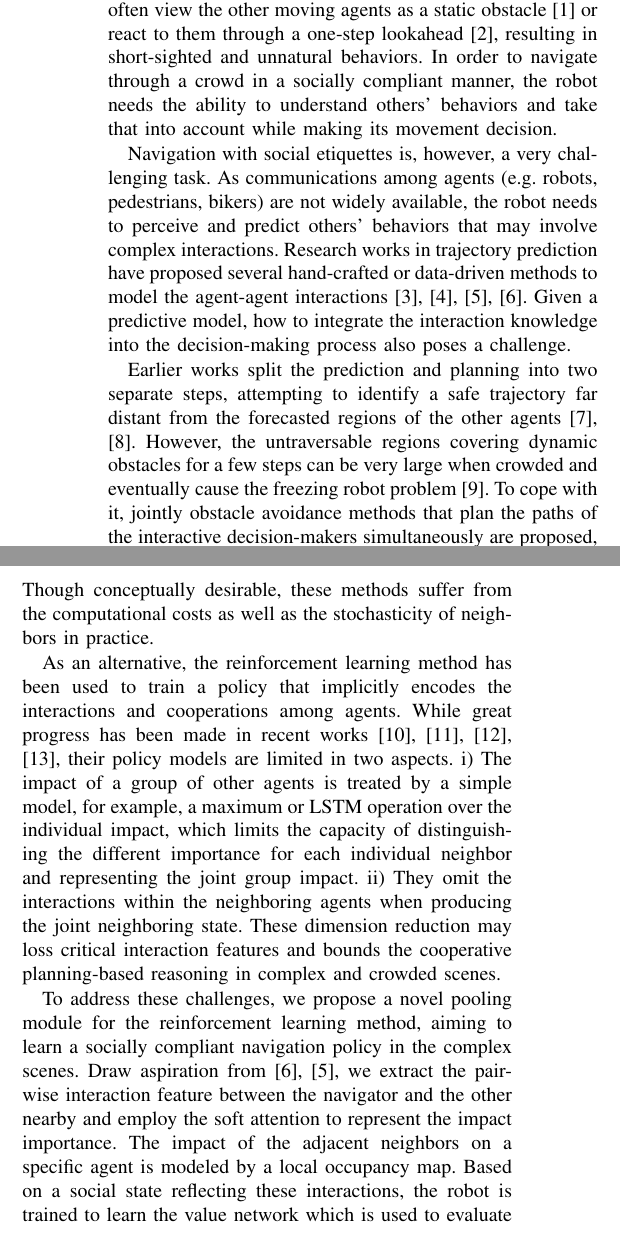
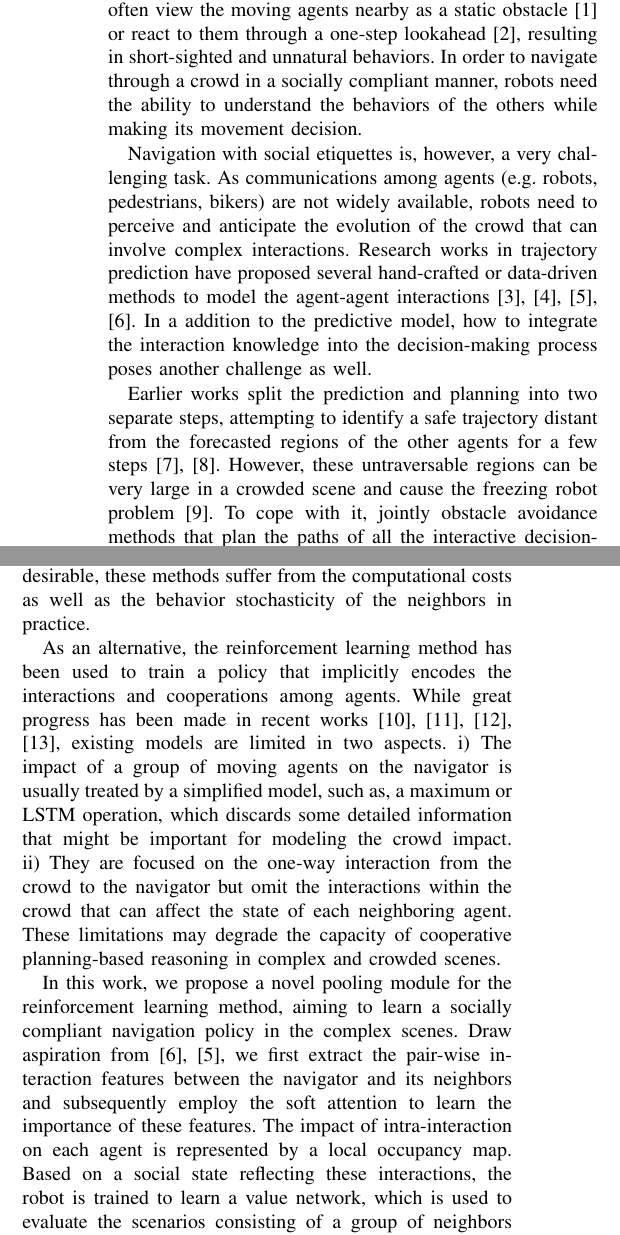
Before and after one commit to vita-epfl/CrowdNav, a LaTeX paper (manuscript/sarl.tex): two parts of the columns of page 1 of 2, joined at a grey line, cut so that both start at the same text. Compiled offline with pdfLaTeX.

Commit message:
modify introduction

```diff
--- a/manuscript/sarl.tex
+++ b/manuscript/sarl.tex
@@ -64,16 +64,15 @@ This electronic document is a template. The various components of your paper [ti
 %%%%%%%%%%%%%%%%%%%%%%%%%%%%%%%%%%%%%%%%%%%%%%%%%%%%%%%%%%%%%%%%%%%%%%%%%%%%%%%%
 \section{INTRODUCTION} \label{sec:intro}
 
-With the rapid growth of machine intelligence, robots are envisioned to expand habitats from isolated environments to social spaces that are shared with humans and other embodied agents. Traditional approaches for robot navigation often view the other moving agents as a static obstacle \cite{fox_dynamic_1997} or react to them through a one-step lookahead \cite{berg_reciprocal_2008}, resulting in short-sighted and unnatural behaviors. In order to navigate through a crowd in a socially compliant manner, the robot needs the ability to understand others' behaviors and take that into account while making its movement decision.
+With the rapid growth of machine intelligence, robots are envisioned to expand habitats from isolated environments to social spaces that are shared with humans and other embodied agents. Traditional approaches for robot navigation often view the moving agents nearby as a static obstacle \cite{fox_dynamic_1997} or react to them through a one-step lookahead \cite{berg_reciprocal_2008}, resulting in short-sighted and unnatural behaviors. In order to navigate through a crowd in a socially compliant manner, robots need the ability to understand the behaviors of the others while making its movement decision.
 
-Navigation with social etiquettes is, however, a very challenging task. As communications among agents (e.g. robots, pedestrians, bikers) are not widely available, the robot needs to perceive and predict others' behaviors that may involve complex interactions. Research works in trajectory prediction have proposed several hand-crafted or data-driven methods to model the agent-agent interactions \cite{helbing_social_1995,alahi_social_2016,vemula_social_2017,gupta_social_2018}.
-Given a predictive model, how to integrate the interaction knowledge into the decision-making process also poses a challenge.
+Navigation with social etiquettes is, however, a very challenging task. As communications among agents (e.g. robots, pedestrians, bikers) are not widely available, robots need to perceive and anticipate the evolution of the crowd that can involve complex interactions. Research works in trajectory prediction have proposed several hand-crafted or data-driven methods to model the agent-agent interactions \cite{helbing_social_1995,alahi_social_2016,vemula_social_2017,gupta_social_2018}. In a addition to the predictive model, how to integrate the interaction knowledge into the decision-making process poses another challenge as well.
 
-Earlier works split the prediction and planning into two separate steps, attempting to identify a safe trajectory far distant from the forecasted regions of the other agents \cite{bennewitz_learning_2005,aoude_probabilistically_2013}. However, the untraversable regions covering dynamic obstacles for a few steps can be very large when crowded and eventually cause the freezing robot problem \cite{trautman_unfreezing_2010}. To cope with it, jointly obstacle avoidance methods that plan the paths of the interactive decision-makers simultaneously are proposed, in hope to make rooms for each other cooperatively \cite{trautman_unfreezing_2010}. Though conceptually desirable, these methods suffer from the computational costs as well as the stochasticity of neighbors in practice.
+Earlier works split the prediction and planning into two separate steps, attempting to identify a safe trajectory distant from the forecasted regions of the other agents for a few steps \cite{bennewitz_learning_2005,aoude_probabilistically_2013}. However, these untraversable regions can be very large in a crowded scene and cause the freezing robot problem \cite{trautman_unfreezing_2010}. To cope with it, jointly obstacle avoidance methods that plan the paths of all the interactive decision-makers simultaneously are proposed, in hope to make the navigation rooms cooperatively \cite{trautman_unfreezing_2010}. Though conceptually desirable, these methods suffer from the computational costs as well as the behavior stochasticity of the neighbors in practice.
 
-As an alternative, the reinforcement learning method has been used to train a policy that implicitly encodes the interactions and cooperations among agents. While great progress has been made in recent works \cite{chen_decentralized_2016,chen_socially_2017,long_towards_2017,everett_motion_2018}, their policy models are limited in two aspects. i) The impact of a group of other agents is treated by a simple model, for example, a maximum or LSTM operation over the individual impact, which limits the capacity of distinguishing the different importance for each individual neighbor and representing the joint group impact. ii) They omit the interactions within the neighboring agents when producing the joint neighboring state. These dimension reduction may loss critical interaction features and bounds the cooperative planning-based reasoning in complex and crowded scenes.
+As an alternative, the reinforcement learning method has been used to train a policy that implicitly encodes the interactions and cooperations among agents. While great progress has been made in recent works \cite{chen_decentralized_2016,chen_socially_2017,long_towards_2017,everett_motion_2018}, existing models are limited in two aspects. i) The impact of a group of moving agents on the navigator is usually treated by a simplified model, such as, a maximum or LSTM operation, which discards some detailed information that might be important for modeling the crowd impact. ii) They are focused on the one-way interaction from the crowd to the navigator but omit the interactions within the crowd that can affect the state of each neighboring agent. These limitations may degrade the capacity of cooperative planning-based reasoning in complex and crowded scenes.
 
-To address these challenges, we propose a novel pooling module for the reinforcement learning method, aiming to learn a socially compliant navigation policy in the complex scenes. Draw aspiration from \cite{gupta_social_2018,vemula_social_2017}, we extract the pair-wise interaction feature between the navigator and the other nearby and employ the soft attention to represent the impact importance. The impact of the adjacent neighbors on a specific agent is modeled by a local occupancy map. Based on a social state reflecting these interactions, the robot is trained to learn the value network which is used to evaluate the scenarios confronting a group of the others controlled by some stochastic policies and navigate through them in a cooperative way. An extensive set of experiments shows that our model can effectively learn a socially-compliant navigation policy in the crowd, outperforming the state-of-the-art methods.
+In this work, we propose a novel pooling module for the reinforcement learning method, aiming to learn a socially compliant navigation policy in the complex scenes. Draw aspiration from \cite{gupta_social_2018,vemula_social_2017}, we first extract the pair-wise interaction features between the navigator and its neighbors and subsequently employ the soft attention to learn the importance of these features. The impact of intra-interaction on each agent is represented by a local occupancy map. Based on a social state reflecting these interactions, the robot is trained to learn a value network, which is used to evaluate the scenarios consisting of a group of neighbors and produce a cooperative navigation policy. An extensive set of experiments shows that the robot controlled by our model can effectively learn to navigate through a crowd in a socially-compliant manner, outperforming the state-of-the-art methods.
 
 \section{BACKGROUND} \label{sec:background}
 
```
